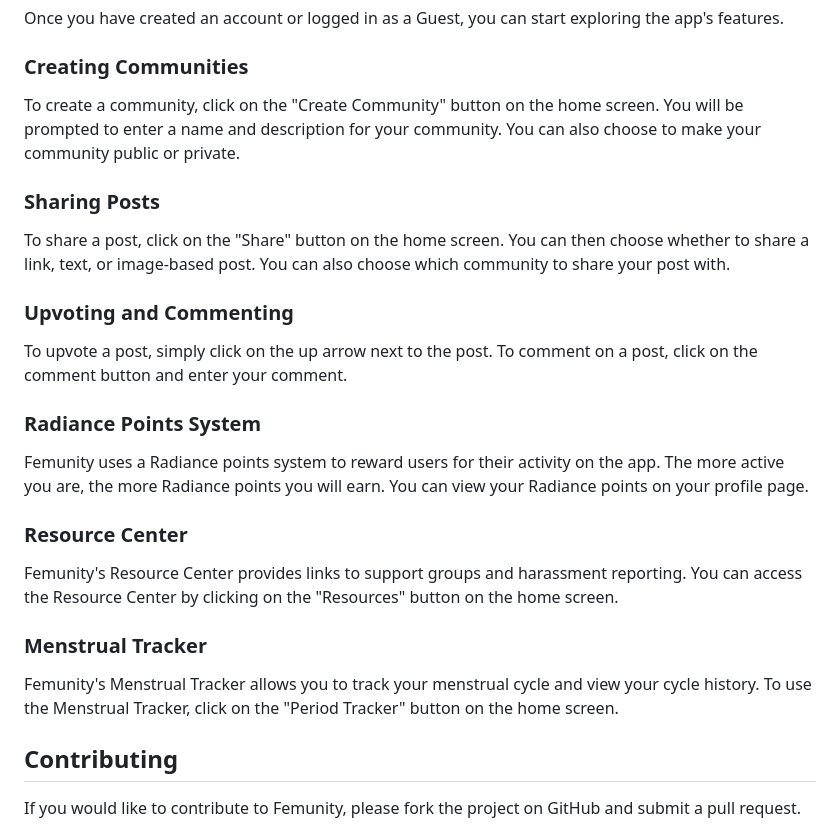
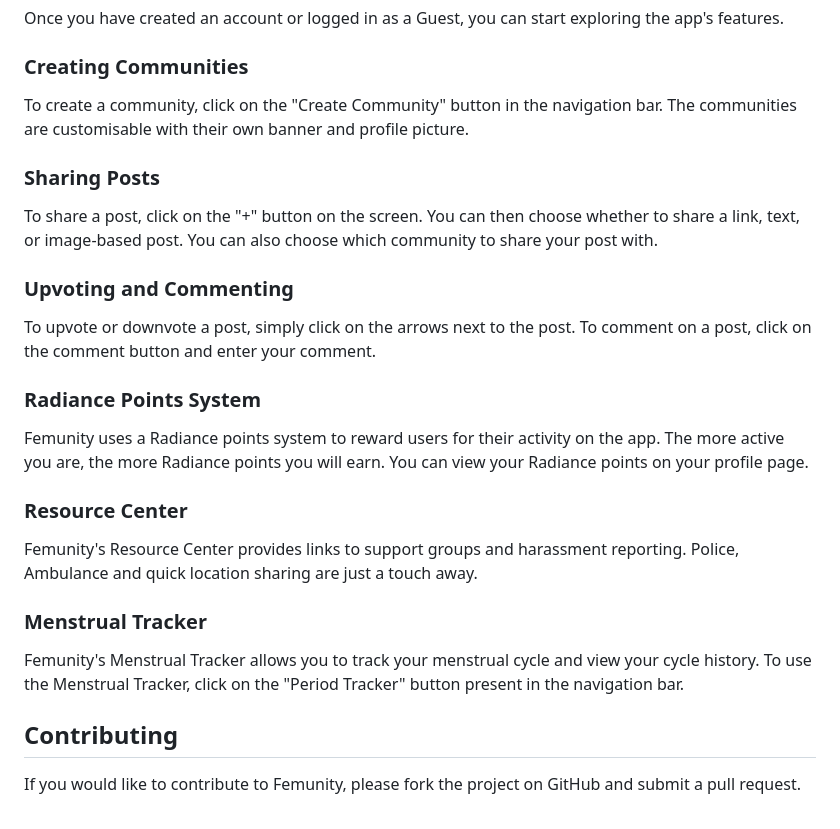
Before and after one commit to drowsy-coder/femunity, a Markdown page: README.md, the part around the change. GitHub-like rendering.

```diff
--- a/README.md
+++ b/README.md
@@ -46,15 +46,15 @@ Once you have created an account or logged in as a Guest, you can start explorin
 
 ### Creating Communities
 
-To create a community, click on the "Create Community" button on the home screen. You will be prompted to enter a name and description for your community. You can also choose to make your community public or private.
+To create a community, click on the "Create Community" button in the navigation bar. The communities are customisable with their own banner and profile picture.
 
 ### Sharing Posts
 
-To share a post, click on the "Share" button on the home screen. You can then choose whether to share a link, text, or image-based post. You can also choose which community to share your post with.
+To share a post, click on the "+" button on the screen. You can then choose whether to share a link, text, or image-based post. You can also choose which community to share your post with.
 
 ### Upvoting and Commenting
 
-To upvote a post, simply click on the up arrow next to the post. To comment on a post, click on the comment button and enter your comment.
+To upvote or downvote a post, simply click on the arrows next to the post. To comment on a post, click on the comment button and enter your comment.
 
 ### Radiance Points System
 
@@ -62,11 +62,11 @@ Femunity uses a Radiance points system to reward users for their activity on the
 
 ### Resource Center
 
-Femunity's Resource Center provides links to support groups and harassment reporting. You can access the Resource Center by clicking on the "Resources" button on the home screen.
+Femunity's Resource Center provides links to support groups and harassment reporting. Police, Ambulance and quick location sharing are just a touch away.
 
 ### Menstrual Tracker
 
-Femunity's Menstrual Tracker allows you to track your menstrual cycle and view your cycle history. To use the Menstrual Tracker, click on the "Period Tracker" button on the home screen.
+Femunity's Menstrual Tracker allows you to track your menstrual cycle and view your cycle history. To use the Menstrual Tracker, click on the "Period Tracker" button present in the navigation bar.
 
 ## Contributing
 
```
